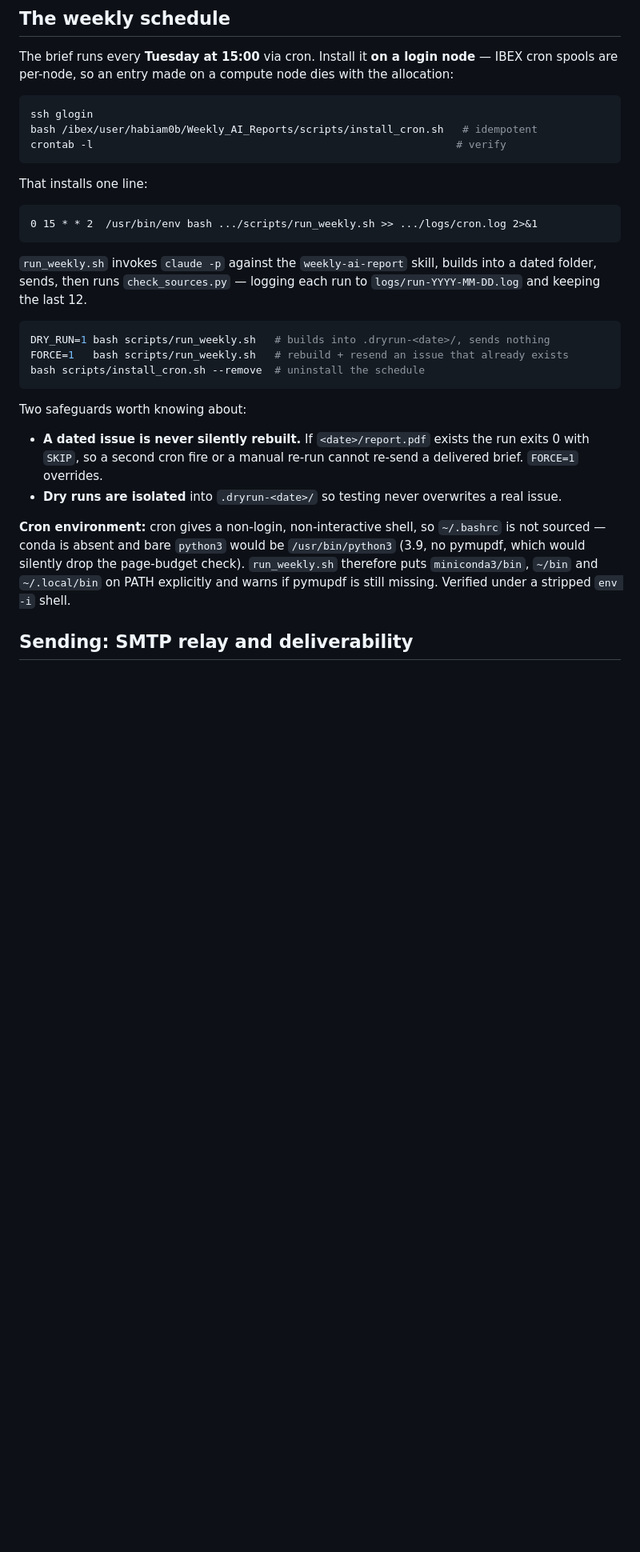
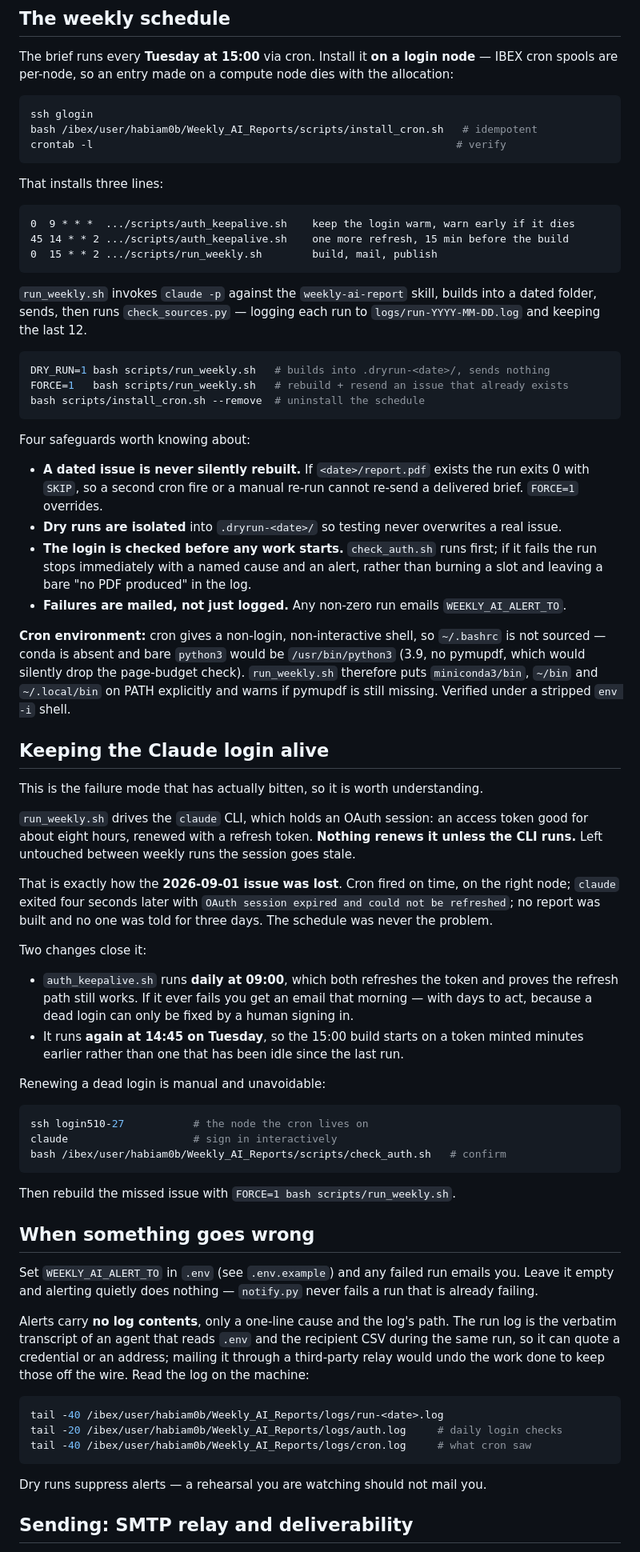
Before and after one commit to KAUST-Academy/weekly-ai-brief, a Markdown page: README.md, the part around one of its changes. Shown at 80% size. Rendered like a GitHub page; blank space fills up the shorter version.

Commit message:
docs(brief): explain the login failure that lost an issue
- records why 2026-09-01 never built
- how to renew a dead login and rebuild
- where to read logs, and why none are emailed

````diff
--- a/README.md
+++ b/README.md
@@ -67,10 +70,12 @@ bash /ibex/user/habiam0b/Weekly_AI_Reports/scripts/install_cron.sh   # idempoten
 crontab -l                                                          # verify
 ```
 
-That installs one line:
+That installs three lines:
 
 ```
-0 15 * * 2  /usr/bin/env bash .../scripts/run_weekly.sh >> .../logs/cron.log 2>&1
+0  9 * * *  .../scripts/auth_keepalive.sh    keep the login warm, warn early if it dies
+45 14 * * 2 .../scripts/auth_keepalive.sh    one more refresh, 15 min before the build
+0  15 * * 2 .../scripts/run_weekly.sh        build, mail, publish
 ```
 
 `run_weekly.sh` invokes `claude -p` against the `weekly-ai-report` skill, builds into a dated
@@ -83,18 +88,71 @@ FORCE=1   bash scripts/run_weekly.sh   # rebuild + resend an issue that already
 bash scripts/install_cron.sh --remove  # uninstall the schedule
 ```
 
-Two safeguards worth knowing about:
+Four safeguards worth knowing about:
 
 - **A dated issue is never silently rebuilt.** If `<date>/report.pdf` exists the run exits 0
   with `SKIP`, so a second cron fire or a manual re-run cannot re-send a delivered brief.
   `FORCE=1` overrides.
 - **Dry runs are isolated** into `.dryrun-<date>/` so testing never overwrites a real issue.
+- **The login is checked before any work starts.** `check_auth.sh` runs first; if it fails the
+  run stops immediately with a named cause and an alert, rather than burning a slot and
+  leaving a bare "no PDF produced" in the log.
+- **Failures are mailed, not just logged.** Any non-zero run emails `WEEKLY_AI_ALERT_TO`.
 
 **Cron environment:** cron gives a non-login, non-interactive shell, so `~/.bashrc` is not
 sourced — conda is absent and bare `python3` would be `/usr/bin/python3` (3.9, no pymupdf,
 which would silently drop the page-budget check). `run_weekly.sh` therefore puts
 `miniconda3/bin`, `~/bin` and `~/.local/bin` on PATH explicitly and warns if pymupdf is still
 missing. Verified under a stripped `env -i` shell.
+
+## Keeping the Claude login alive
+
+This is the failure mode that has actually bitten, so it is worth understanding.
+
+`run_weekly.sh` drives the `claude` CLI, which holds an OAuth session: an access token good
+for about eight hours, renewed with a refresh token. **Nothing renews it unless the CLI
+runs.** Left untouched between weekly runs the session goes stale.
+
+That is exactly how the **2026-09-01 issue was lost**. Cron fired on time, on the right node;
+`claude` exited four seconds later with `OAuth session expired and could not be refreshed`;
+no report was built and no one was told for three days. The schedule was never the problem.
+
+Two changes close it:
+
+- `auth_keepalive.sh` runs **daily at 09:00**, which both refreshes the token and proves the
+  refresh path still works. If it ever fails you get an email that morning — with days to
+  act, because a dead login can only be fixed by a human signing in.
+- It runs **again at 14:45 on Tuesday**, so the 15:00 build starts on a token minted minutes
+  earlier rather than one that has been idle since the last run.
+
+Renewing a dead login is manual and unavoidable:
+
+```bash
+ssh login510-27           # the node the cron lives on
+claude                    # sign in interactively
+bash /ibex/user/habiam0b/Weekly_AI_Reports/scripts/check_auth.sh   # confirm
+```
+
+Then rebuild the missed issue with `FORCE=1 bash scripts/run_weekly.sh`.
+
+## When something goes wrong
+
+Set `WEEKLY_AI_ALERT_TO` in `.env` (see `.env.example`) and any failed run emails you. Leave
+it empty and alerting quietly does nothing — `notify.py` never fails a run that is already
+failing.
+
+Alerts carry **no log contents**, only a one-line cause and the log's path. The run log is the
+verbatim transcript of an agent that reads `.env` and the recipient CSV during the same run,
+so it can quote a credential or an address; mailing it through a third-party relay would undo
+the work done to keep those off the wire. Read the log on the machine:
+
+```bash
+tail -40 /ibex/user/habiam0b/Weekly_AI_Reports/logs/run-<date>.log
+tail -20 /ibex/user/habiam0b/Weekly_AI_Reports/logs/auth.log     # daily login checks
+tail -40 /ibex/user/habiam0b/Weekly_AI_Reports/logs/cron.log     # what cron saw
+```
+
+Dry runs suppress alerts — a rehearsal you are watching should not mail you.
 
 ## Sending: SMTP relay and deliverability
 
````
Also changed, not shown: other parts of README.md (+4 -1 lines).
